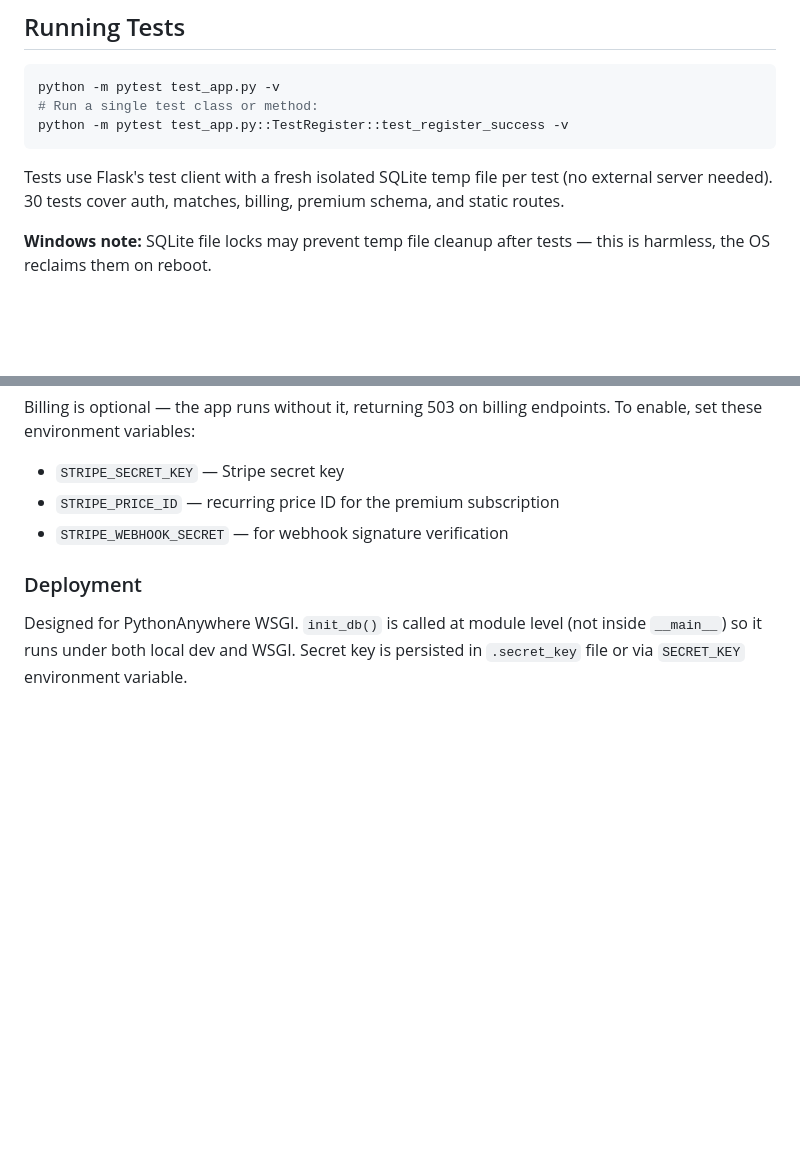
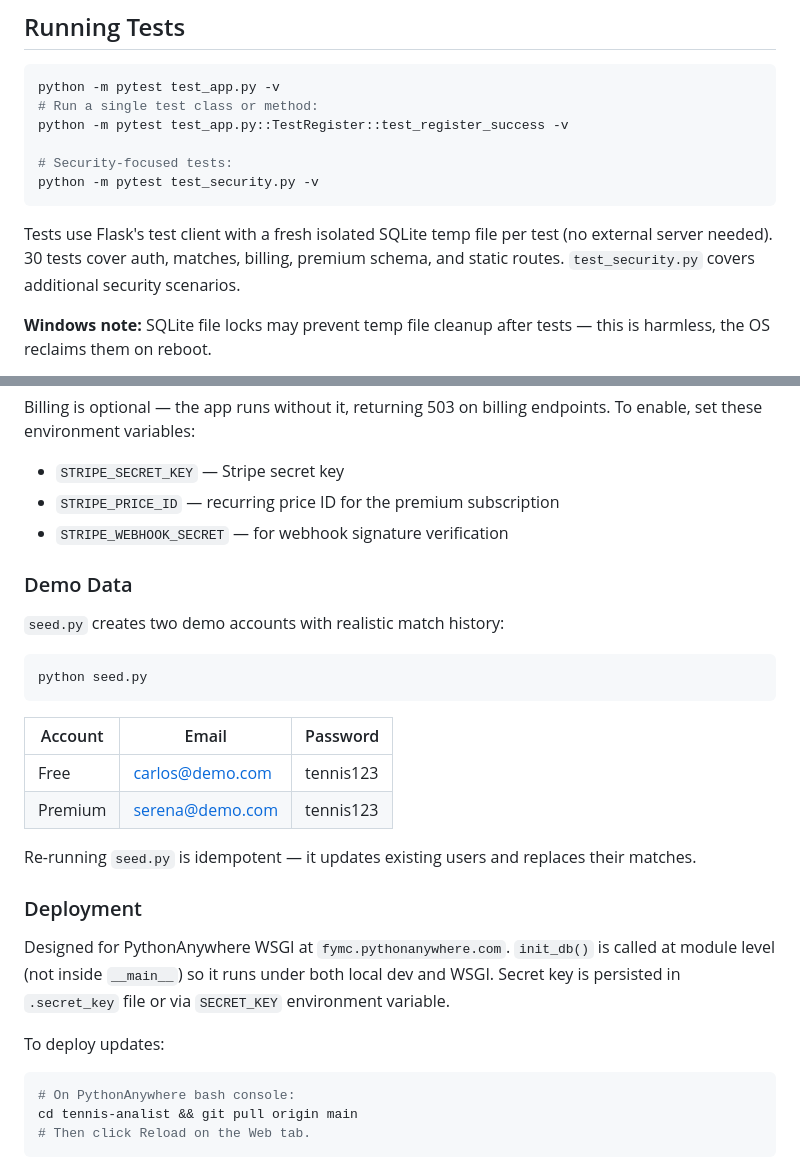
Before and after one commit to martinez-felician/tennis-analist, a Markdown page: CLAUDE.md, 2 parts joined by grey strips. Drawn GitHub-style; blank space fills up the shorter version.

Commit message:
Update CLAUDE.md: add seed.py, test_security.py, and deployment steps
Co-Authored-By: Claude Sonnet 4.6 <noreply@anthropic.com>

````diff
--- a/CLAUDE.md
+++ b/CLAUDE.md
@@ -8,9 +8,12 @@ This file provides guidance to Claude Code (claude.ai/code) when working with co
 python -m pytest test_app.py -v
 # Run a single test class or method:
 python -m pytest test_app.py::TestRegister::test_register_success -v
+
+# Security-focused tests:
+python -m pytest test_security.py -v
 ```
 
-Tests use Flask's test client with a fresh isolated SQLite temp file per test (no external server needed). 30 tests cover auth, matches, billing, premium schema, and static routes.
+Tests use Flask's test client with a fresh isolated SQLite temp file per test (no external server needed). 30 tests cover auth, matches, billing, premium schema, and static routes. `test_security.py` covers additional security scenarios.
 
 **Windows note:** SQLite file locks may prevent temp file cleanup after tests — this is harmless, the OS reclaims them on reboot.
 
@@ -104,6 +107,28 @@ Billing is optional — the app runs without it, returning 503 on billing endpoi
 - `STRIPE_PRICE_ID` — recurring price ID for the premium subscription
 - `STRIPE_WEBHOOK_SECRET` — for webhook signature verification
 
+### Demo Data
+
+`seed.py` creates two demo accounts with realistic match history:
+
+```bash
+python seed.py
+```
+
+| Account | Email | Password |
+|---|---|---|
+| Free | carlos@demo.com | tennis123 |
+| Premium | serena@demo.com | tennis123 |
+
+Re-running `seed.py` is idempotent — it updates existing users and replaces their matches.
+
 ### Deployment
 
-Designed for PythonAnywhere WSGI. `init_db()` is called at module level (not inside `__main__`) so it runs under both local dev and WSGI. Secret key is persisted in `.secret_key` file or via `SECRET_KEY` environment variable.
+Designed for PythonAnywhere WSGI at `fymc.pythonanywhere.com`. `init_db()` is called at module level (not inside `__main__`) so it runs under both local dev and WSGI. Secret key is persisted in `.secret_key` file or via `SECRET_KEY` environment variable.
+
+To deploy updates:
+```bash
+# On PythonAnywhere bash console:
+cd tennis-analist && git pull origin main
+# Then click Reload on the Web tab.
+```
````
